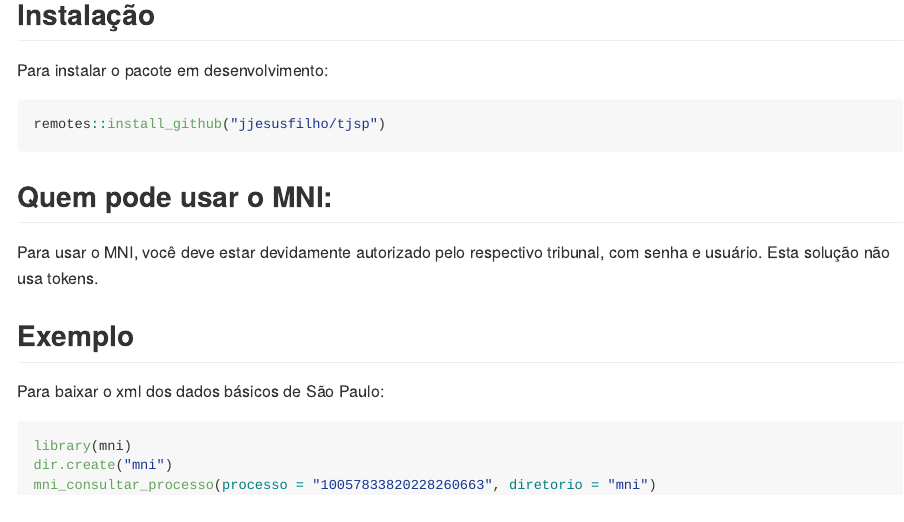
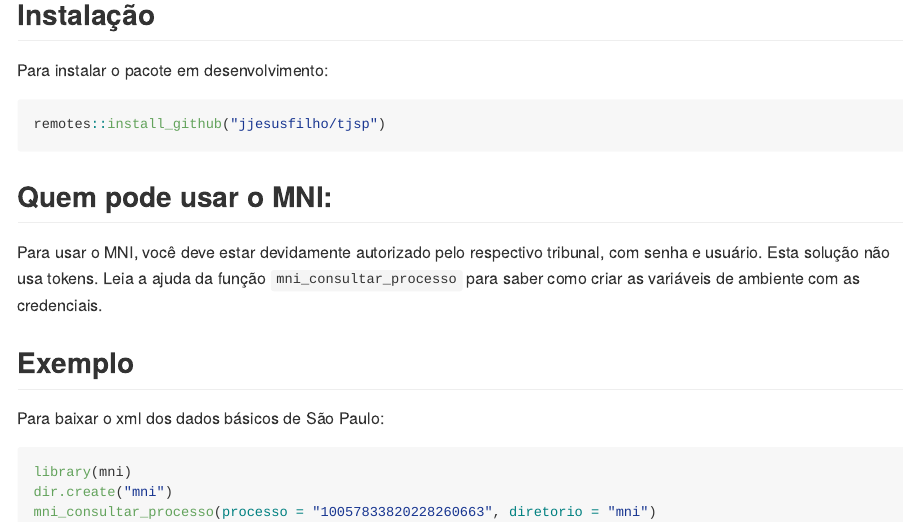
Before and after one commit to jjesusfilho/mni, an R Markdown document (README.Rmd): the page in a window 1100 px wide, from 160 px down. The pictures show the output file README.md that the author committed with the source, drawn offline in the style of GitHub; badge pictures from the web are left out.

Commit message:
atualiza readme

```diff
--- a/README.Rmd
+++ b/README.Rmd
@@ -31,7 +31,7 @@ remotes::install_github("jjesusfilho/tjsp")
 
 ## Quem pode usar o MNI:
 
-Para usar o MNI, você deve estar devidamente autorizado pelo respectivo tribunal, com senha e usuário. Esta solução não usa tokens.
+Para usar o MNI, você deve estar devidamente autorizado pelo respectivo tribunal, com senha e usuário. Esta solução não usa tokens. Leia a ajuda da função `mni_consultar_processo` para saber como criar as variáveis de ambiente com as credenciais.
 
 ## Exemplo
 Para baixar o xml dos dados básicos de São Paulo:
```
Also changed, not shown: README.md.
